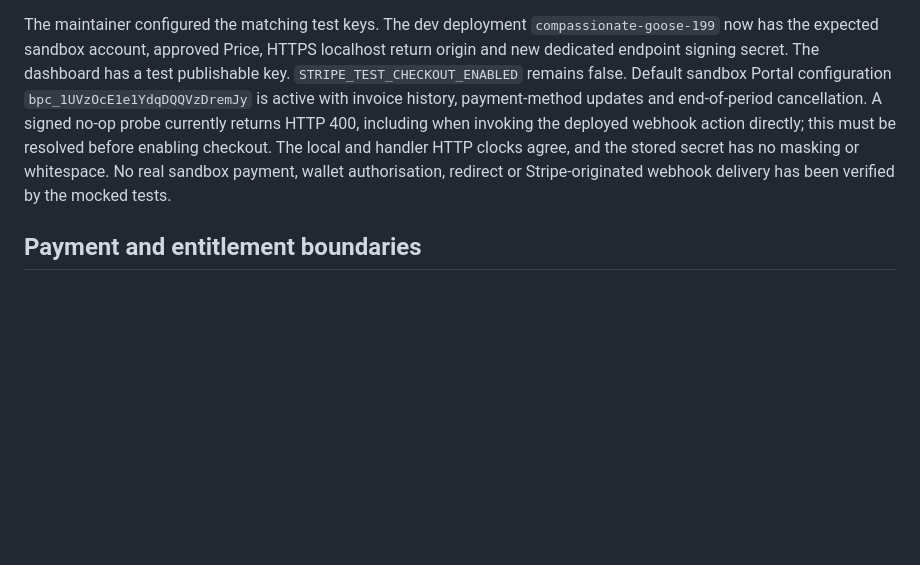
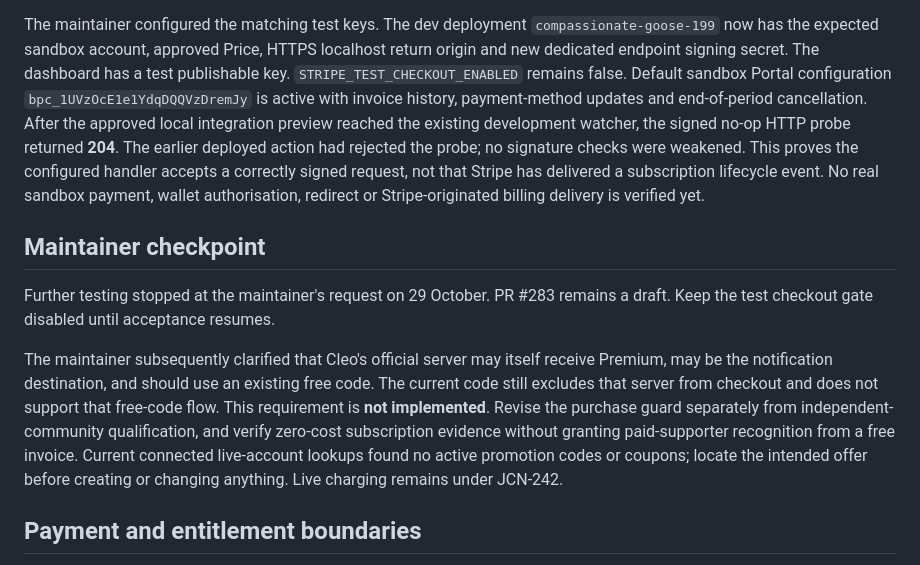
Before and after one commit to jcodog/Cleo, a Markdown page: docs/stripe-checkout-rollout.md, the part around the change. Rendered like a GitHub page; blank space fills up the shorter version.

Commit message:
docs(billing): record sandbox handoff and remaining acceptance
Record the successful signed dev webhook probe and the maintainer-requested stop to testing. Track the new official-server and existing free-code requirements as unimplemented, while retaining the disabled checkout and separate live launch gates.

```diff
--- a/docs/stripe-checkout-rollout.md
+++ b/docs/stripe-checkout-rollout.md
@@ -58,11 +58,27 @@ HTTPS localhost return origin and new dedicated endpoint signing secret. The
 dashboard has a test publishable key. `STRIPE_TEST_CHECKOUT_ENABLED` remains
 false. Default sandbox Portal configuration `bpc_1UVzOcE1e1YdqDQQVzDremJy` is
 active with invoice history, payment-method updates and end-of-period cancellation.
-A signed no-op probe currently returns HTTP 400, including when invoking
-the deployed webhook action directly; this must be resolved before enabling
-checkout. The local and handler HTTP clocks agree, and the stored secret has no
-masking or whitespace. No real sandbox payment, wallet authorisation, redirect
-or Stripe-originated webhook delivery has been verified by the mocked tests.
+After the approved local integration preview reached the existing development
+watcher, the signed no-op HTTP probe returned **204**. The earlier deployed action
+had rejected the probe; no signature checks were weakened. This proves the
+configured handler accepts a correctly signed request, not that Stripe has
+delivered a subscription lifecycle event. No real sandbox payment, wallet
+authorisation, redirect or Stripe-originated billing delivery is verified yet.
+
+## Maintainer checkpoint
+
+Further testing stopped at the maintainer's request on 29 October. PR #283 remains
+a draft. Keep the test checkout gate disabled until acceptance resumes.
+
+The maintainer subsequently clarified that Cleo's official server may itself
+receive Premium, may be the notification destination, and should use an existing
+free code. The current code still excludes that server from checkout and does
+not support that free-code flow. This requirement is **not implemented**.
+Revise the purchase guard separately from independent-community qualification,
+and verify zero-cost subscription evidence without granting paid-supporter
+recognition from a free invoice. Current connected live-account lookups found no
+active promotion codes or coupons; locate the intended offer before creating or
+changing anything. Live charging remains under JCN-242.
 
 ## Payment and entitlement boundaries
 
```
